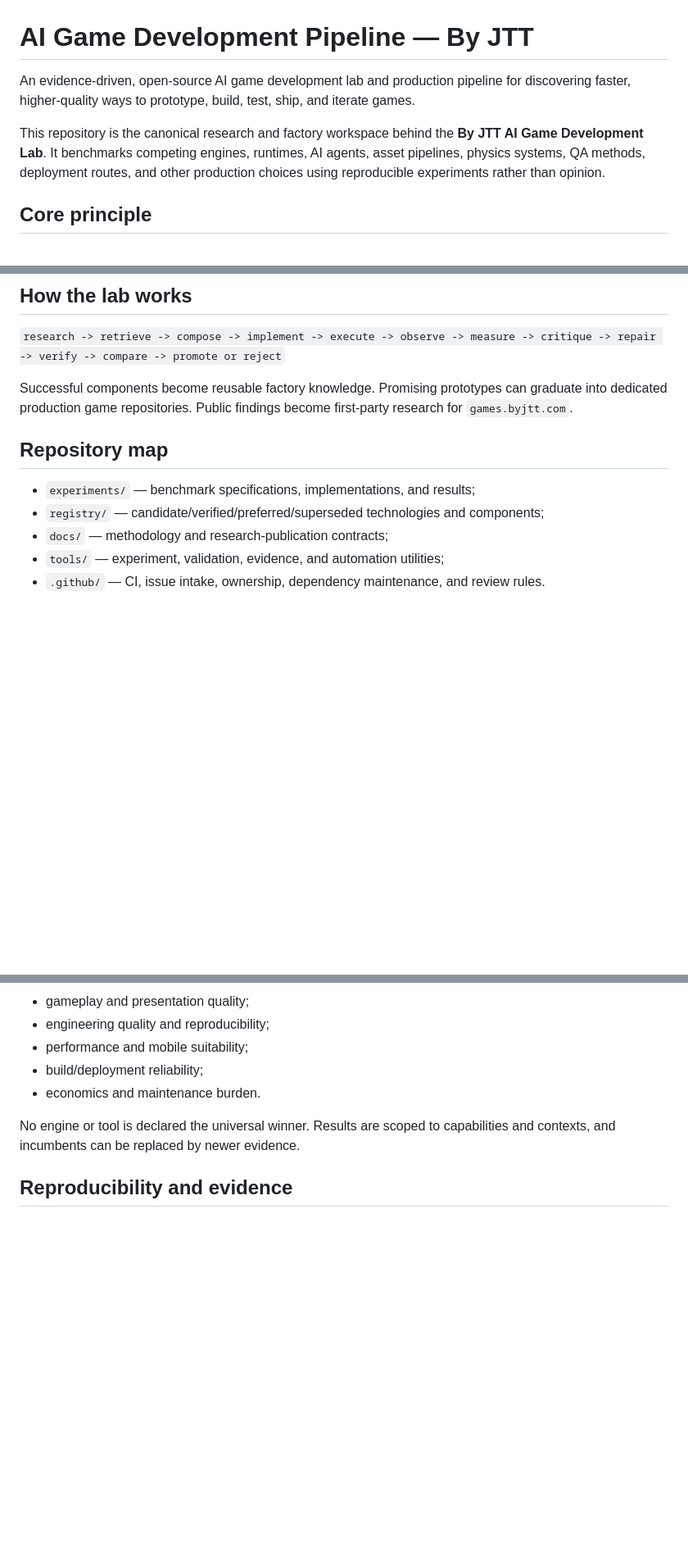
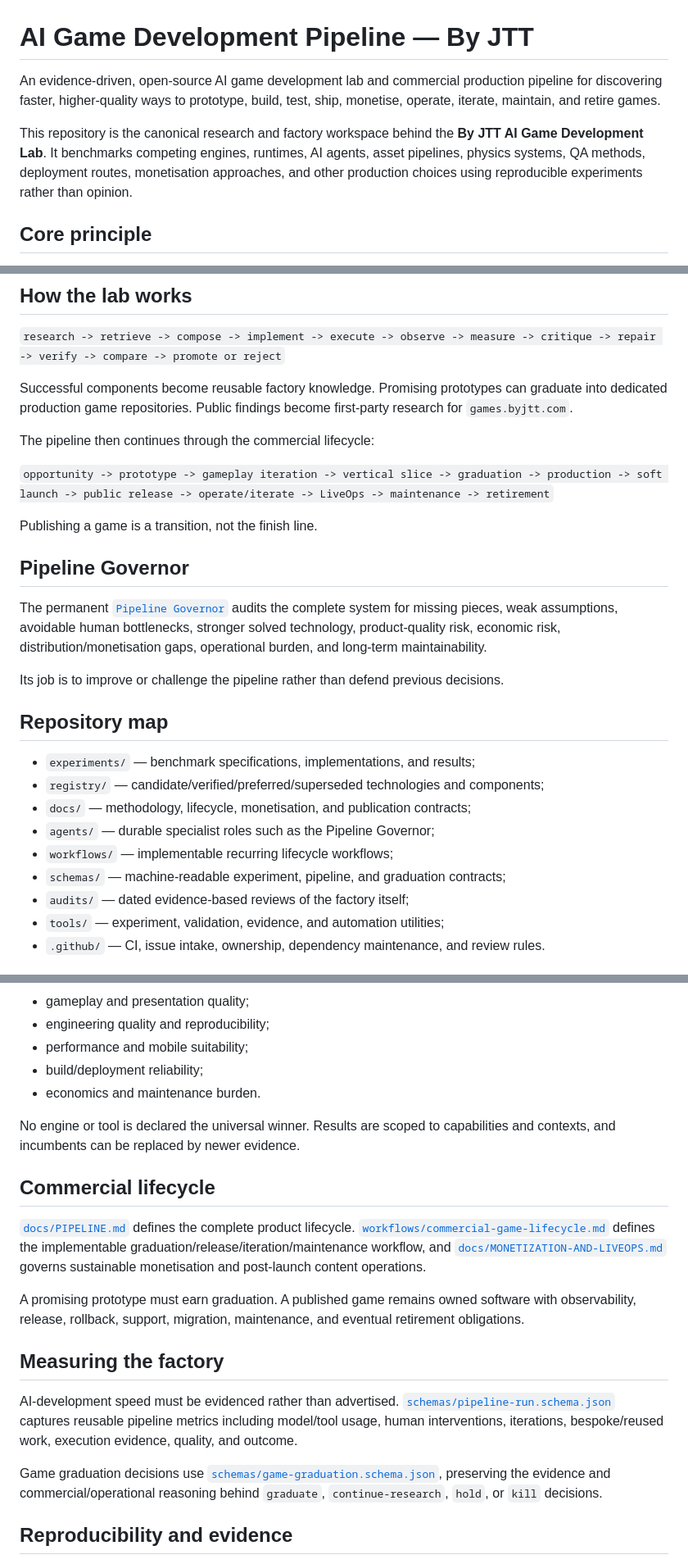
Before and after one commit to jordan-thirkle/ai-game-development-pipeline, a Markdown page: README.md, 3 parts joined by grey strips. Shown at 82% size. Drawn GitHub-style; blank space fills up the shorter version.

Commit message:
docs: surface commercial lifecycle and governor

```diff
--- a/README.md
+++ b/README.md
@@ -1,8 +1,8 @@
 # AI Game Development Pipeline — By JTT
 
-An evidence-driven, open-source AI game development lab and production pipeline for discovering faster, higher-quality ways to prototype, build, test, ship, and iterate games.
+An evidence-driven, open-source AI game development lab and commercial production pipeline for discovering faster, higher-quality ways to prototype, build, test, ship, monetise, operate, iterate, maintain, and retire games.
 
-This repository is the canonical research and factory workspace behind the **By JTT AI Game Development Lab**. It benchmarks competing engines, runtimes, AI agents, asset pipelines, physics systems, QA methods, deployment routes, and other production choices using reproducible experiments rather than opinion.
+This repository is the canonical research and factory workspace behind the **By JTT AI Game Development Lab**. It benchmarks competing engines, runtimes, AI agents, asset pipelines, physics systems, QA methods, deployment routes, monetisation approaches, and other production choices using reproducible experiments rather than opinion.
 
 ## Core principle
 
@@ -14,11 +14,27 @@ This repository is the canonical research and factory workspace behind the **By
 
 Successful components become reusable factory knowledge. Promising prototypes can graduate into dedicated production game repositories. Public findings become first-party research for `games.byjtt.com`.
 
+The pipeline then continues through the commercial lifecycle:
+
+`opportunity -> prototype -> gameplay iteration -> vertical slice -> graduation -> production -> soft launch -> public release -> operate/iterate -> LiveOps -> maintenance -> retirement`
+
+Publishing a game is a transition, not the finish line.
+
+## Pipeline Governor
+
+The permanent [`Pipeline Governor`](agents/PIPELINE-GOVERNOR.md) audits the complete system for missing pieces, weak assumptions, avoidable human bottlenecks, stronger solved technology, product-quality risk, economic risk, distribution/monetisation gaps, operational burden, and long-term maintainability.
+
+Its job is to improve or challenge the pipeline rather than defend previous decisions.
+
 ## Repository map
 
 - `experiments/` — benchmark specifications, implementations, and results;
 - `registry/` — candidate/verified/preferred/superseded technologies and components;
-- `docs/` — methodology and research-publication contracts;
+- `docs/` — methodology, lifecycle, monetisation, and publication contracts;
+- `agents/` — durable specialist roles such as the Pipeline Governor;
+- `workflows/` — implementable recurring lifecycle workflows;
+- `schemas/` — machine-readable experiment, pipeline, and graduation contracts;
+- `audits/` — dated evidence-based reviews of the factory itself;
 - `tools/` — experiment, validation, evidence, and automation utilities;
 - `.github/` — CI, issue intake, ownership, dependency maintenance, and review rules.
 
@@ -37,6 +53,18 @@ The benchmark measures:
 
 No engine or tool is declared the universal winner. Results are scoped to capabilities and contexts, and incumbents can be replaced by newer evidence.
 
+## Commercial lifecycle
+
+[`docs/PIPELINE.md`](docs/PIPELINE.md) defines the complete product lifecycle. [`workflows/commercial-game-lifecycle.md`](workflows/commercial-game-lifecycle.md) defines the implementable graduation/release/iteration/maintenance workflow, and [`docs/MONETIZATION-AND-LIVEOPS.md`](docs/MONETIZATION-AND-LIVEOPS.md) governs sustainable monetisation and post-launch content operations.
+
+A promising prototype must earn graduation. A published game remains owned software with observability, release, rollback, support, migration, maintenance, and eventual retirement obligations.
+
+## Measuring the factory
+
+AI-development speed must be evidenced rather than advertised. [`schemas/pipeline-run.schema.json`](schemas/pipeline-run.schema.json) captures reusable pipeline metrics including model/tool usage, human interventions, iterations, bespoke/reused work, execution evidence, quality, and outcome.
+
+Game graduation decisions use [`schemas/game-graduation.schema.json`](schemas/game-graduation.schema.json), preserving the evidence and commercial/operational reasoning behind `graduate`, `continue-research`, `hold`, or `kill` decisions.
+
 ## Reproducibility and evidence
 
 Read [`docs/METHOD.md`](docs/METHOD.md) before creating an experiment and [`AGENTS.md`](AGENTS.md) before agent-driven implementation. Behaviour-changing work requires fresh execution evidence; code inspection alone is not considered proof that gameplay works.
```
Also changed, not shown: other parts of README.md (+1 -1 lines).
